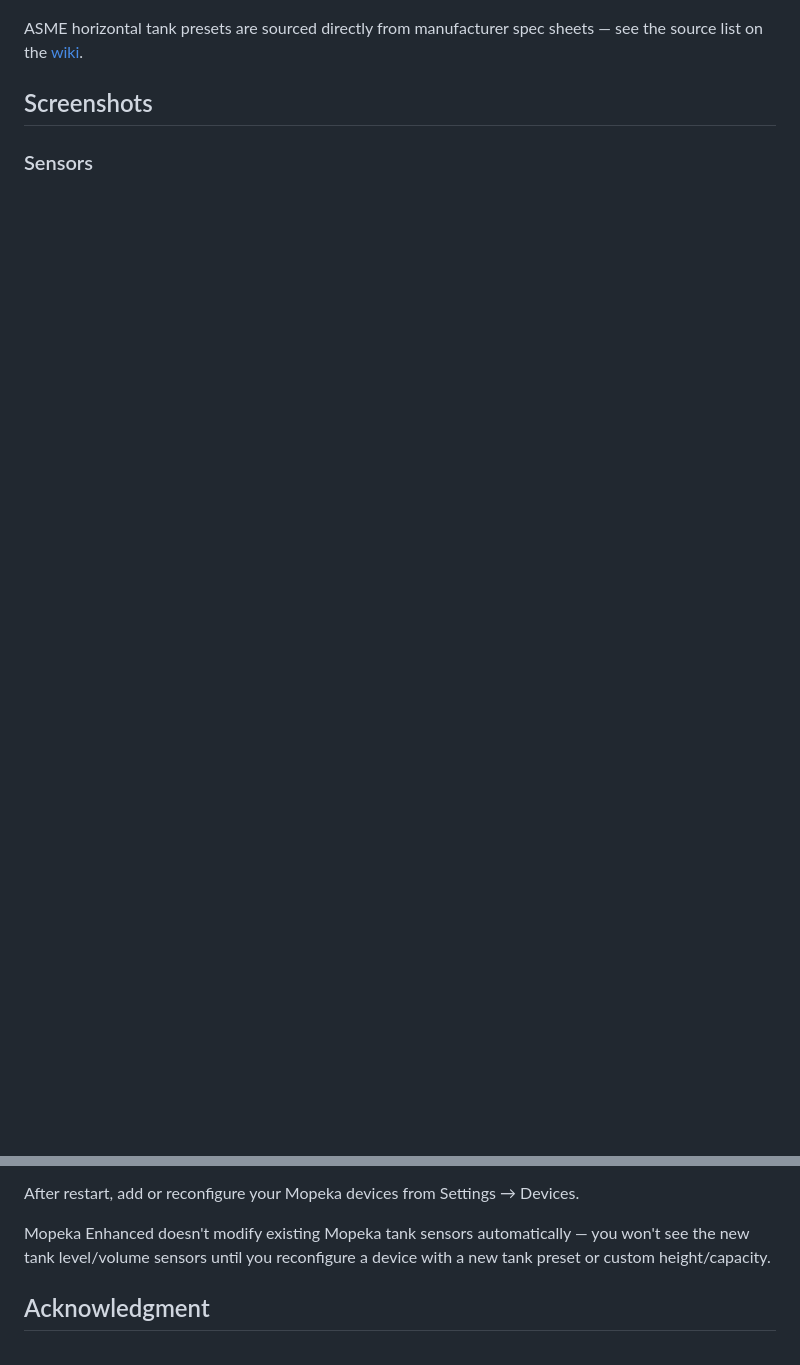
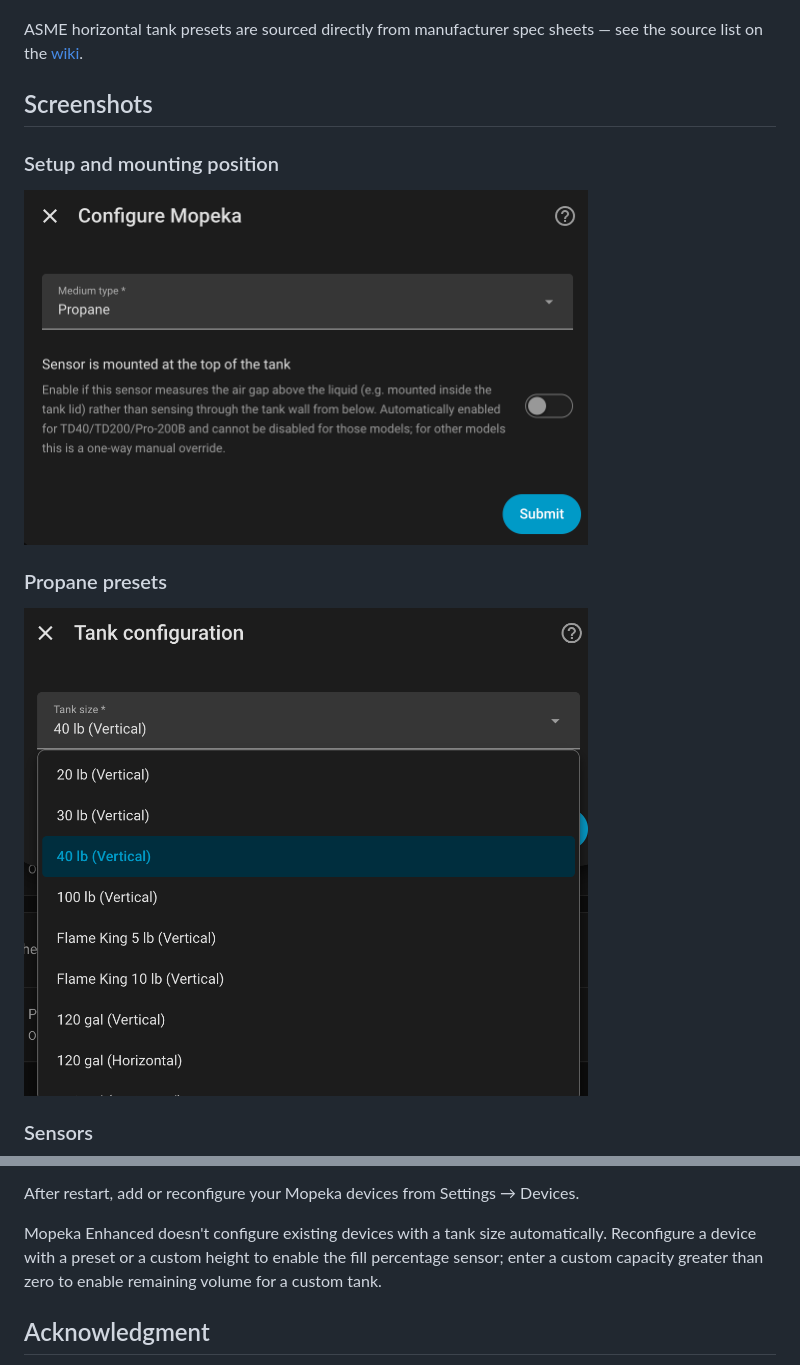
Before and after one commit to bb12489/mopeka-enhanced, a Markdown page: README.md, 2 parts joined by grey strips. GitHub-like rendering; pictures changed too: images/screenshots/propane_presets_current.png (added), images/screenshots/setup_medium.png (added); blank space fills up the shorter version.

Commit message:
docs: refresh README features and screenshots

```diff
--- a/README.md
+++ b/README.md
@@ -39,5 +39,13 @@ ASME horizontal tank presets are sourced directly from manufacturer spec sheets
 
 ## Screenshots
 
+### Setup and mounting position
+
+<img src="images/screenshots/setup_medium.png" alt="Medium type and manual top-mount option" width="75%" />
+
+### Propane presets
+
+<img src="images/screenshots/propane_presets_current.png" alt="Propane tank preset selector" width="75%" />
+
 ### Sensors
 
@@ -85,7 +83,7 @@ Click the badge above to open the repository directly in HACS on your own Home A
 
 After restart, add or reconfigure your Mopeka devices from Settings → Devices.
 
-Mopeka Enhanced doesn't modify existing Mopeka tank sensors automatically — you won't see the new tank level/volume sensors until you reconfigure a device with a new tank preset or custom height/capacity.
+Mopeka Enhanced doesn't configure existing devices with a tank size automatically. Reconfigure a device with a preset or a custom height to enable the fill percentage sensor; enter a custom capacity greater than zero to enable remaining volume for a custom tank.
 
 ## Acknowledgment
 
```
Also changed, not shown: other parts of README.md (+19 -29 lines), images/screenshots/sensors_current.png (added).
